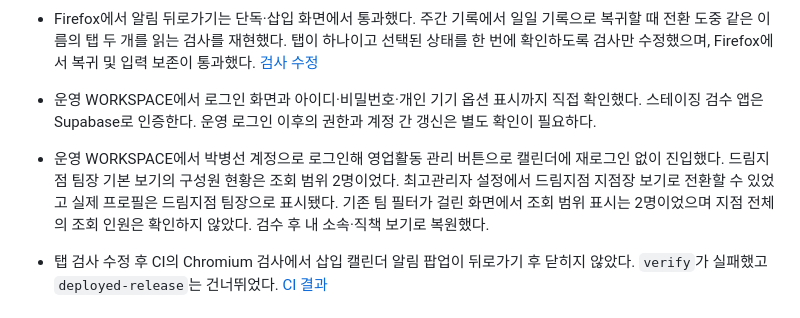
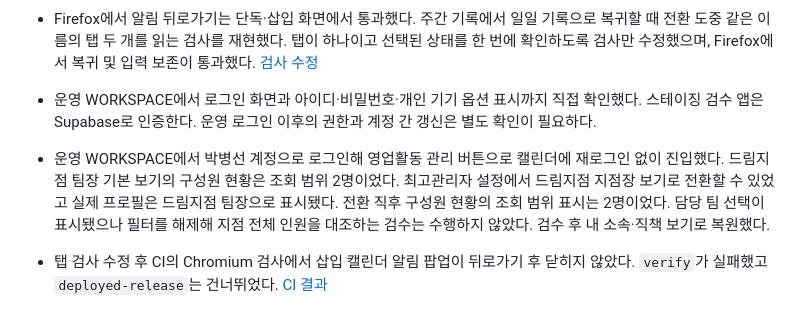
Before and after one commit to poqter/test, a Markdown page: docs/HWARANG_PROJECT_CHECKPOINT.md, the part around the change. Rendered like a GitHub page.

Commit message:
Clarify the scope of the live member count observation [skip ci]

```diff
--- a/docs/HWARANG_PROJECT_CHECKPOINT.md
+++ b/docs/HWARANG_PROJECT_CHECKPOINT.md
@@ -22,7 +22,7 @@
 - Firefox에서 알림 뒤로가기는 단독·삽입 화면에서 통과했다. 주간 기록에서 일일 기록으로 복귀할 때 전환 도중 같은 이름의 탭 두 개를 읽는 검사를 재현했다. 탭이 하나이고 선택된 상태를 한 번에 확인하도록 검사만 수정했으며, Firefox에서 복귀 및 입력 보존이 통과했다. [검사 수정](https://github.com/poqter/test/commit/43712cb271c8a728052b434f176e18af84b7a3d0)
 - 운영 WORKSPACE에서 로그인 화면과 아이디·비밀번호·개인 기기 옵션 표시까지 직접 확인했다. 스테이징 검수 앱은 Supabase로 인증한다. 운영 로그인 이후의 권한과 계정 간 갱신은 별도 확인이 필요하다.
 
-- 운영 WORKSPACE에서 박병선 계정으로 로그인해 영업활동 관리 버튼으로 캘린더에 재로그인 없이 진입했다. 드림지점 팀장 기본 보기의 구성원 현황은 조회 범위 2명이었다. 최고관리자 설정에서 드림지점 지점장 보기로 전환할 수 있었고 실제 프로필은 드림지점 팀장으로 표시됐다. 기존 팀 필터가 걸린 화면에서 조회 범위 표시는 2명이었으며 지점 전체의 조회 인원은 확인하지 않았다. 검수 후 내 소속·직책 보기로 복원했다.
+- 운영 WORKSPACE에서 박병선 계정으로 로그인해 영업활동 관리 버튼으로 캘린더에 재로그인 없이 진입했다. 드림지점 팀장 기본 보기의 구성원 현황은 조회 범위 2명이었다. 최고관리자 설정에서 드림지점 지점장 보기로 전환할 수 있었고 실제 프로필은 드림지점 팀장으로 표시됐다. 전환 직후 구성원 현황의 조회 범위 표시는 2명이었다. 담당 팀 선택이 표시됐으나 필터를 해제해 지점 전체 인원을 대조하는 검수는 수행하지 않았다. 검수 후 내 소속·직책 보기로 복원했다.
 - 탭 검사 수정 후 CI의 Chromium 검사에서 삽입 캘린더 알림 팝업이 뒤로가기 후 닫히지 않았다. `verify`가 실패했고 `deployed-release`는 건너뛰었다. [CI 결과](https://github.com/poqter/test/actions/runs/43130339906)
 
 ## 남은 검수
```
